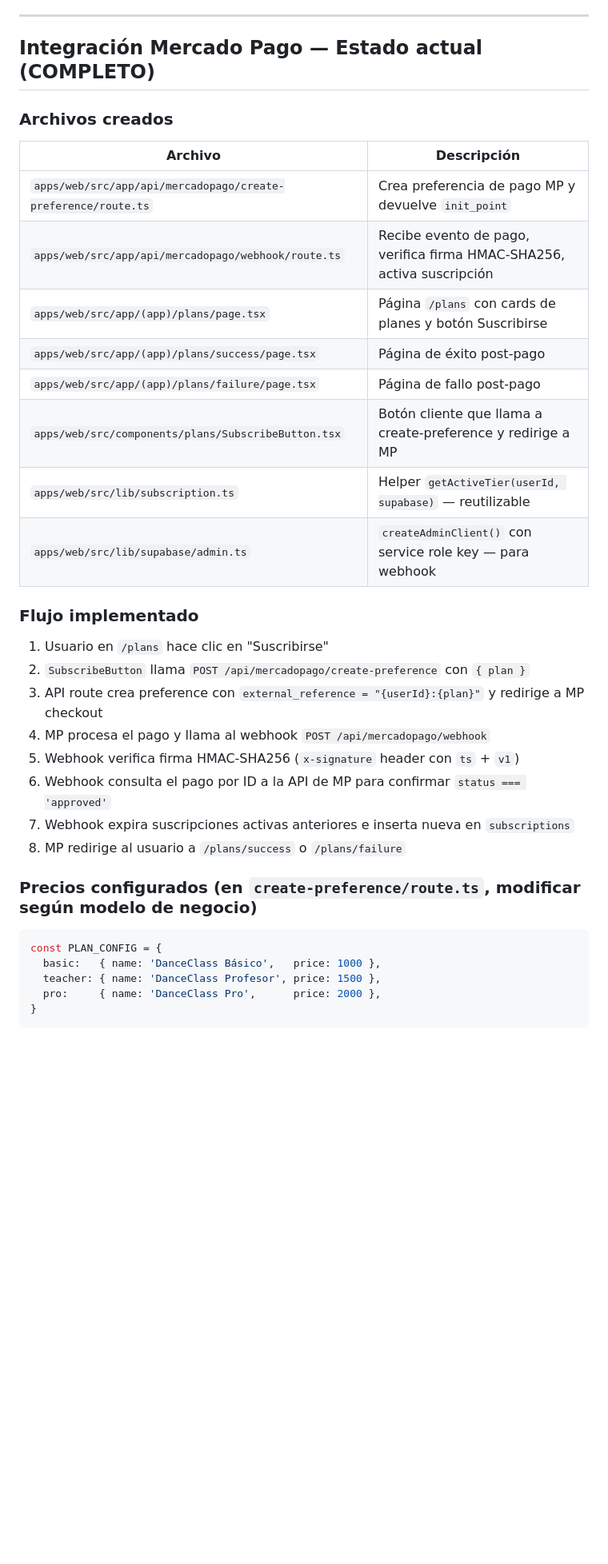
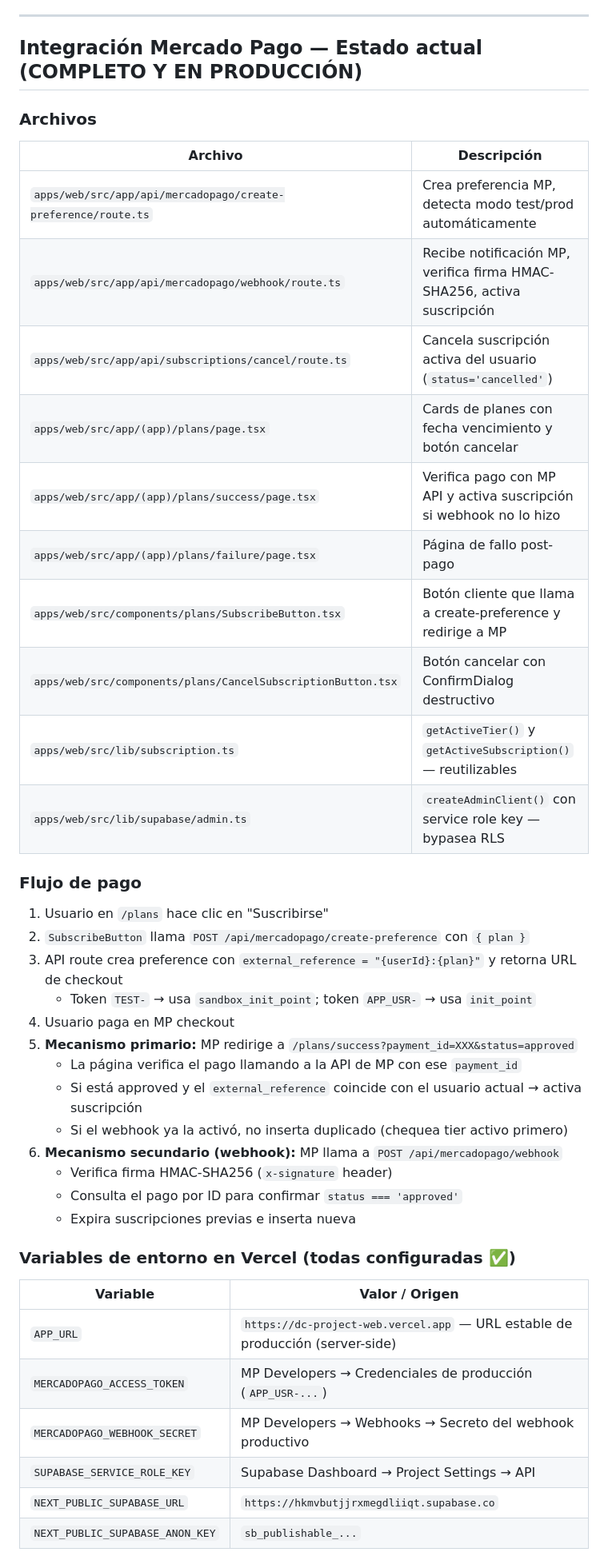
Before and after one commit to benjasaldias/DanzClass, a Markdown page: resumen.md, the part around one of its changes. Shown at 80% size. Drawn GitHub-style; blank space fills up the shorter version.

````diff
--- a/resumen.md
+++ b/resumen.md
@@ -238,39 +250,47 @@ La app mobile tiene el layout base pero faltan pantallas:
 
 ---
 
-## Integración Mercado Pago — Estado actual (COMPLETO)
+## Integración Mercado Pago — Estado actual (COMPLETO Y EN PRODUCCIÓN)
 
-### Archivos creados
+### Archivos
 
 | Archivo | Descripción |
 |---|---|
-| `apps/web/src/app/api/mercadopago/create-preference/route.ts` | Crea preferencia de pago MP y devuelve `init_point` |
-| `apps/web/src/app/api/mercadopago/webhook/route.ts` | Recibe evento de pago, verifica firma HMAC-SHA256, activa suscripción |
-| `apps/web/src/app/(app)/plans/page.tsx` | Página `/plans` con cards de planes y botón Suscribirse |
-| `apps/web/src/app/(app)/plans/success/page.tsx` | Página de éxito post-pago |
+| `apps/web/src/app/api/mercadopago/create-preference/route.ts` | Crea preferencia MP, detecta modo test/prod automáticamente |
+| `apps/web/src/app/api/mercadopago/webhook/route.ts` | Recibe notificación MP, verifica firma HMAC-SHA256, activa suscripción |
+| `apps/web/src/app/api/subscriptions/cancel/route.ts` | Cancela suscripción activa del usuario (`status='cancelled'`) |
+| `apps/web/src/app/(app)/plans/page.tsx` | Cards de planes con fecha vencimiento y botón cancelar |
+| `apps/web/src/app/(app)/plans/success/page.tsx` | Verifica pago con MP API y activa suscripción si webhook no lo hizo |
 | `apps/web/src/app/(app)/plans/failure/page.tsx` | Página de fallo post-pago |
 | `apps/web/src/components/plans/SubscribeButton.tsx` | Botón cliente que llama a create-preference y redirige a MP |
-| `apps/web/src/lib/subscription.ts` | Helper `getActiveTier(userId, supabase)` — reutilizable |
-| `apps/web/src/lib/supabase/admin.ts` | `createAdminClient()` con service role key — para webhook |
+| `apps/web/src/components/plans/CancelSubscriptionButton.tsx` | Botón cancelar con ConfirmDialog destructivo |
+| `apps/web/src/lib/subscription.ts` | `getActiveTier()` y `getActiveSubscription()` — reutilizables |
+| `apps/web/src/lib/supabase/admin.ts` | `createAdminClient()` con service role key — bypasea RLS |
 
-### Flujo implementado
+### Flujo de pago
 
 1. Usuario en `/plans` hace clic en "Suscribirse"
 2. `SubscribeButton` llama `POST /api/mercadopago/create-preference` con `{ plan }`
-3. API route crea preference con `external_reference = "{userId}:{plan}"` y redirige a MP checkout
-4. MP procesa el pago y llama al webhook `POST /api/mercadopago/webhook`
-5. Webhook verifica firma HMAC-SHA256 (`x-signature` header con `ts` + `v1`)
-6. Webhook consulta el pago por ID a la API de MP para confirmar `status === 'approved'`
-7. Webhook expira suscripciones activas anteriores e inserta nueva en `subscriptions`
-8. MP redirige al usuario a `/plans/success` o `/plans/failure`
+3. API route crea preference con `external_reference = "{userId}:{plan}"` y retorna URL de checkout
+   - Token `TEST-` → usa `sandbox_init_point`; token `APP_USR-` → usa `init_point`
+4. Usuario paga en MP checkout
+5. **Mecanismo primario:** MP redirige a `/plans/success?payment_id=XXX&status=approved`
+   - La página verifica el pago llamando a la API de MP con ese `payment_id`
+   - Si está approved y el `external_reference` coincide con el usuario actual → activa suscripción
+   - Si el webhook ya la activó, no inserta duplicado (chequea tier activo primero)
+6. **Mecanismo secundario (webhook):** MP llama a `POST /api/mercadopago/webhook`
+   - Verifica firma HMAC-SHA256 (`x-signature` header)
+   - Consulta el pago por ID para confirmar `status === 'approved'`
+   - Expira suscripciones previas e inserta nueva
 
-### Precios configurados (en `create-preference/route.ts`, modificar según modelo de negocio)
+### Variables de entorno en Vercel (todas configuradas ✅)
 
-```typescript
-const PLAN_CONFIG = {
-  basic:   { name: 'DanceClass Básico',   price: 1000 },
-  teacher: { name: 'DanceClass Profesor', price: 1500 },
-  pro:     { name: 'DanceClass Pro',      price: 2000 },
-}
-```
+| Variable | Valor / Origen |
+|---|---|
+| `APP_URL` | `https://dc-project-web.vercel.app` — URL estable de producción (server-side) |
+| `MERCADOPAGO_ACCESS_TOKEN` | MP Developers → Credenciales de producción (`APP_USR-...`) |
+| `MERCADOPAGO_WEBHOOK_SECRET` | MP Developers → Webhooks → Secreto del webhook productivo |
+| `SUPABASE_SERVICE_ROLE_KEY` | Supabase Dashboard → Project Settings → API |
+| `NEXT_PUBLIC_SUPABASE_URL` | `https://hkmvbutjjrxmegdliiqt.supabase.co` |
+| `NEXT_PUBLIC_SUPABASE_ANON_KEY` | `sb_publishable_...` |
 
````
Also changed, not shown: other parts of resumen.md (+77 -97 lines).
